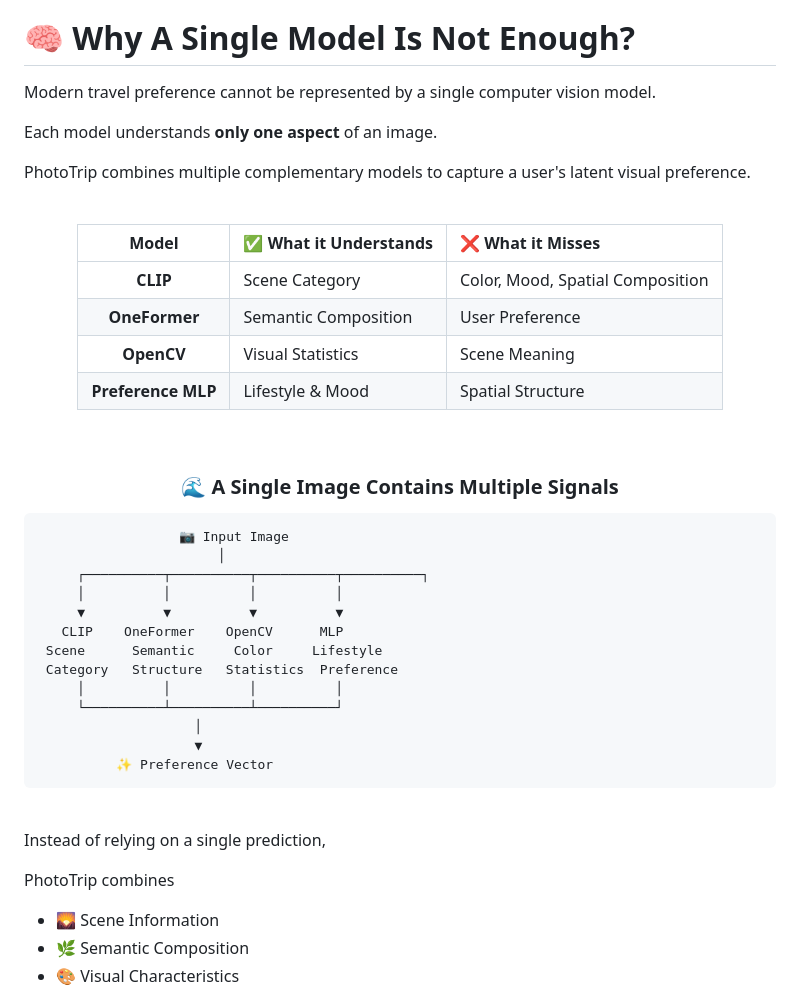
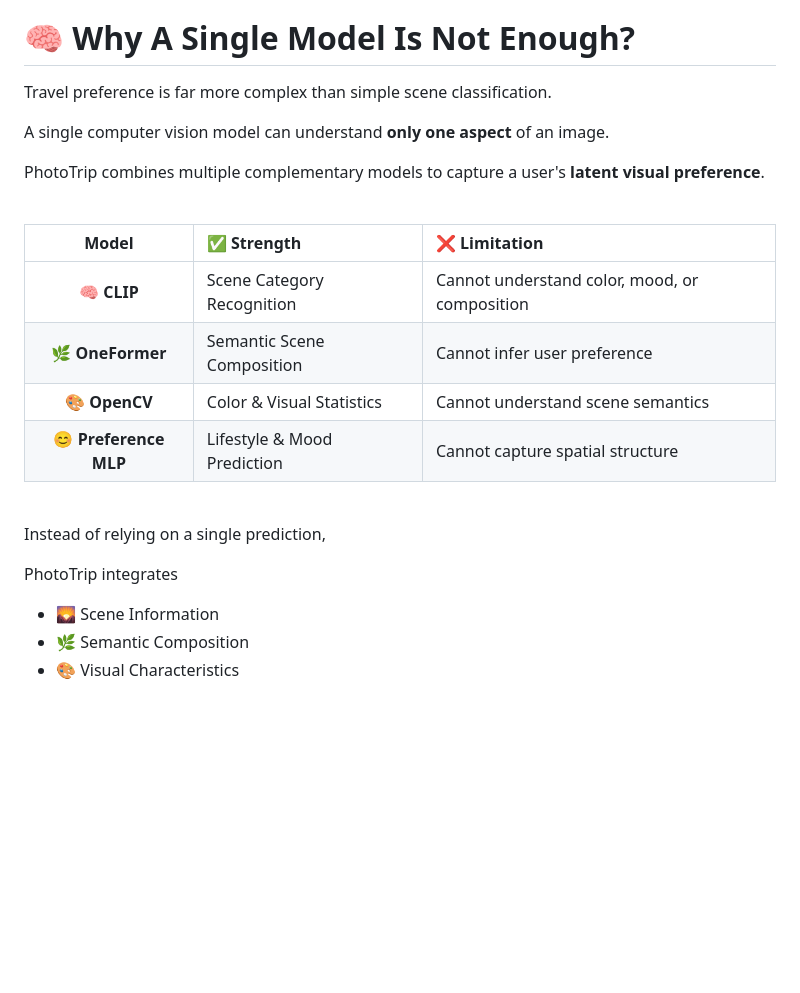
Before and after one commit to ysnni2/PhotoTrip, a Markdown page: README.md, the part around one of its changes. GitHub-like rendering; blank space fills up the shorter version.

````diff
--- a/README.md
+++ b/README.md
@@ -315,54 +315,30 @@ PhotoTrip integrates these heterogeneous signals into one
 
 # 🧠 Why A Single Model Is Not Enough?
 
-Modern travel preference cannot be represented by a single computer vision model.
+Travel preference is far more complex than simple scene classification.
 
-Each model understands **only one aspect** of an image.
+A single computer vision model can understand **only one aspect** of an image.
 
-PhotoTrip combines multiple complementary models to capture a user's latent visual preference.
+PhotoTrip combines multiple complementary models to capture a user's **latent visual preference**.
 
 <br/>
 
 <div align="center">
 
-| Model | ✅ What it Understands | ❌ What it Misses |
-|:------:|:----------------------|:------------------|
-| **CLIP** | Scene Category | Color, Mood, Spatial Composition |
-| **OneFormer** | Semantic Composition | User Preference |
-| **OpenCV** | Visual Statistics | Scene Meaning |
-| **Preference MLP** | Lifestyle & Mood | Spatial Structure |
+| Model | ✅ Strength | ❌ Limitation |
+|:------:|:---------------------------|:-----------------------------|
+| **🧠 CLIP** | Scene Category Recognition | Cannot understand color, mood, or composition |
+| **🌿 OneFormer** | Semantic Scene Composition | Cannot infer user preference |
+| **🎨 OpenCV** | Color & Visual Statistics | Cannot understand scene semantics |
+| **😊 Preference MLP** | Lifestyle & Mood Prediction | Cannot capture spatial structure |
 
 </div>
 
 <br/>
 
-<div align="center">
-
-### 🌊 A Single Image Contains Multiple Signals
-
-</div>
-
-```text
-                  📷 Input Image
-                       │
-     ┌──────────┬──────────┬──────────┬──────────┐
-     │          │          │          │
-     ▼          ▼          ▼          ▼
-   CLIP    OneFormer    OpenCV      MLP
- Scene      Semantic     Color     Lifestyle
- Category   Structure   Statistics  Preference
-     │          │          │          │
-     └──────────┴──────────┴──────────┘
-                    │
-                    ▼
-          ✨ Preference Vector
-```
-
-<br/>
-
 Instead of relying on a single prediction,
 
-PhotoTrip combines
+PhotoTrip integrates
 
 - 🌄 Scene Information
 - 🌿 Semantic Composition
````
Also changed, not shown: other parts of README.md (+80 -104 lines).
